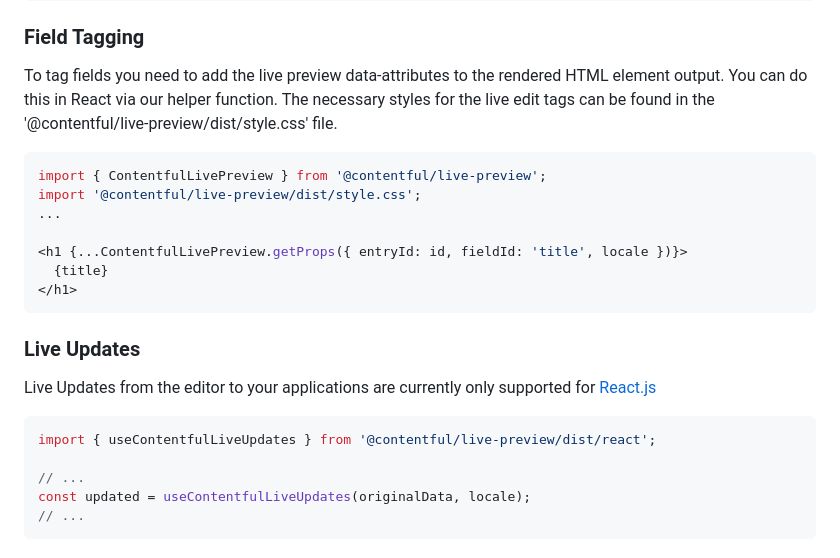
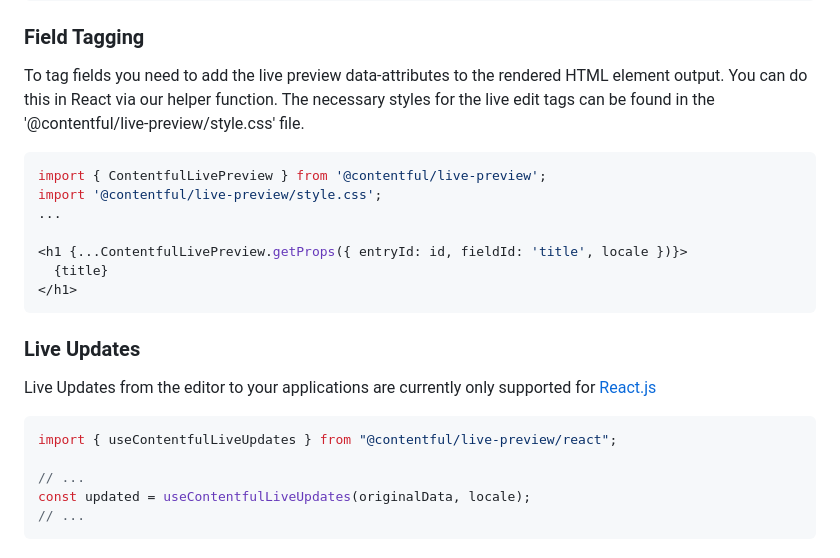
Before and after one commit to contentful/live-preview, a Markdown page: README.md, the part around the change. GitHub-like rendering.

Commit message:
chore: update docs

````diff
--- a/README.md
+++ b/README.md
@@ -43,11 +43,11 @@ ContentfulLivePreview.init();
 
 To tag fields you need to add the live preview data-attributes to the rendered HTML element output.
 You can do this in React via our helper function.
-The necessary styles for the live edit tags can be found in the '@contentful/live-preview/dist/style.css' file.
+The necessary styles for the live edit tags can be found in the '@contentful/live-preview/style.css' file.
 
 ```jsx
 import { ContentfulLivePreview } from '@contentful/live-preview';
-import '@contentful/live-preview/dist/style.css';
+import '@contentful/live-preview/style.css';
 ...
 
 <h1 {...ContentfulLivePreview.getProps({ entryId: id, fieldId: 'title', locale })}>
@@ -60,7 +60,7 @@ import '@contentful/live-preview/dist/style.css';
 Live Updates from the editor to your applications are currently only supported for [React.js](https://reactjs.org/)
 
 ```tsx
-import { useContentfulLiveUpdates } from '@contentful/live-preview/dist/react';
+import { useContentfulLiveUpdates } from "@contentful/live-preview/react";
 
 // ...
 const updated = useContentfulLiveUpdates(originalData, locale);
````
